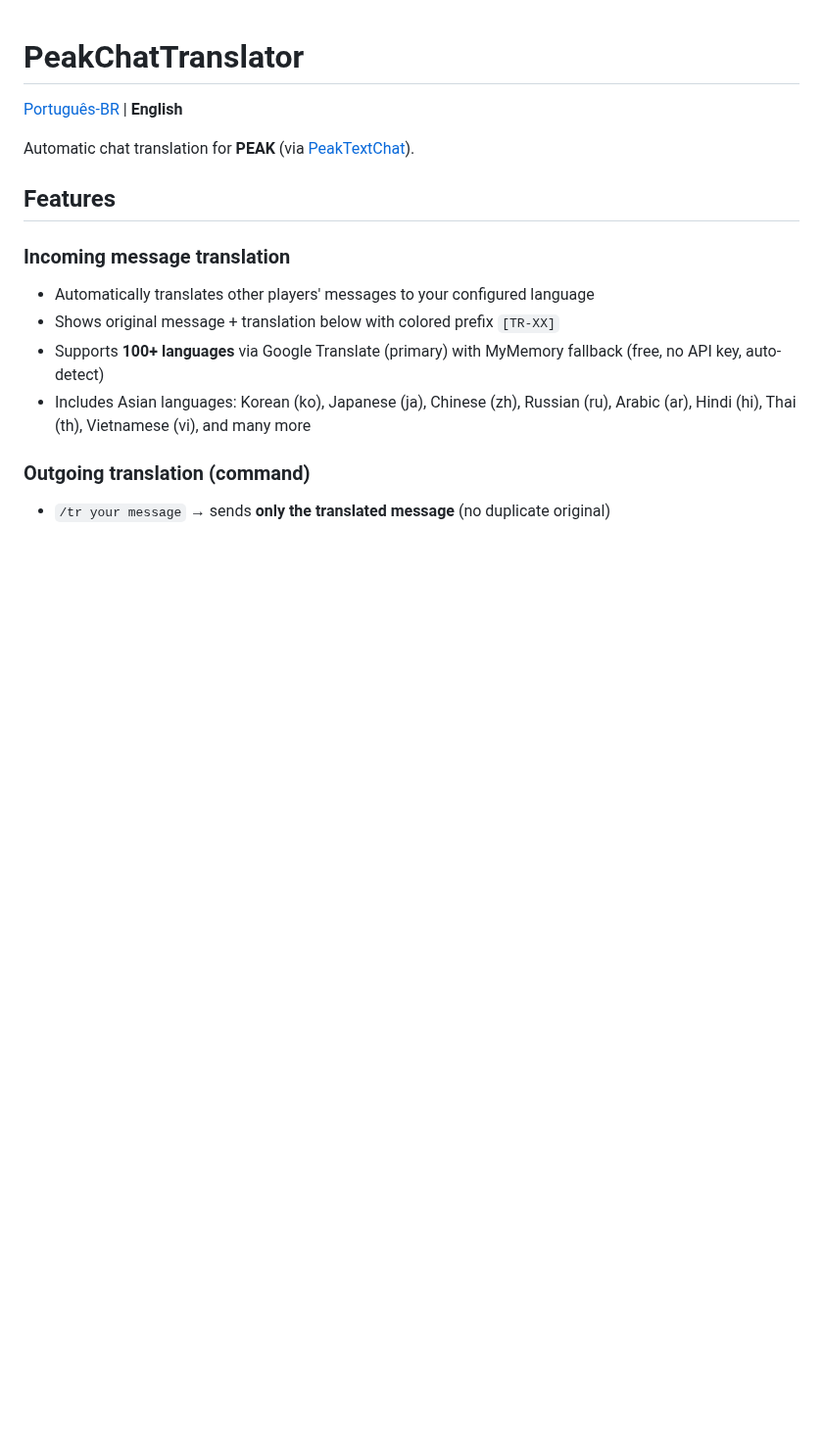
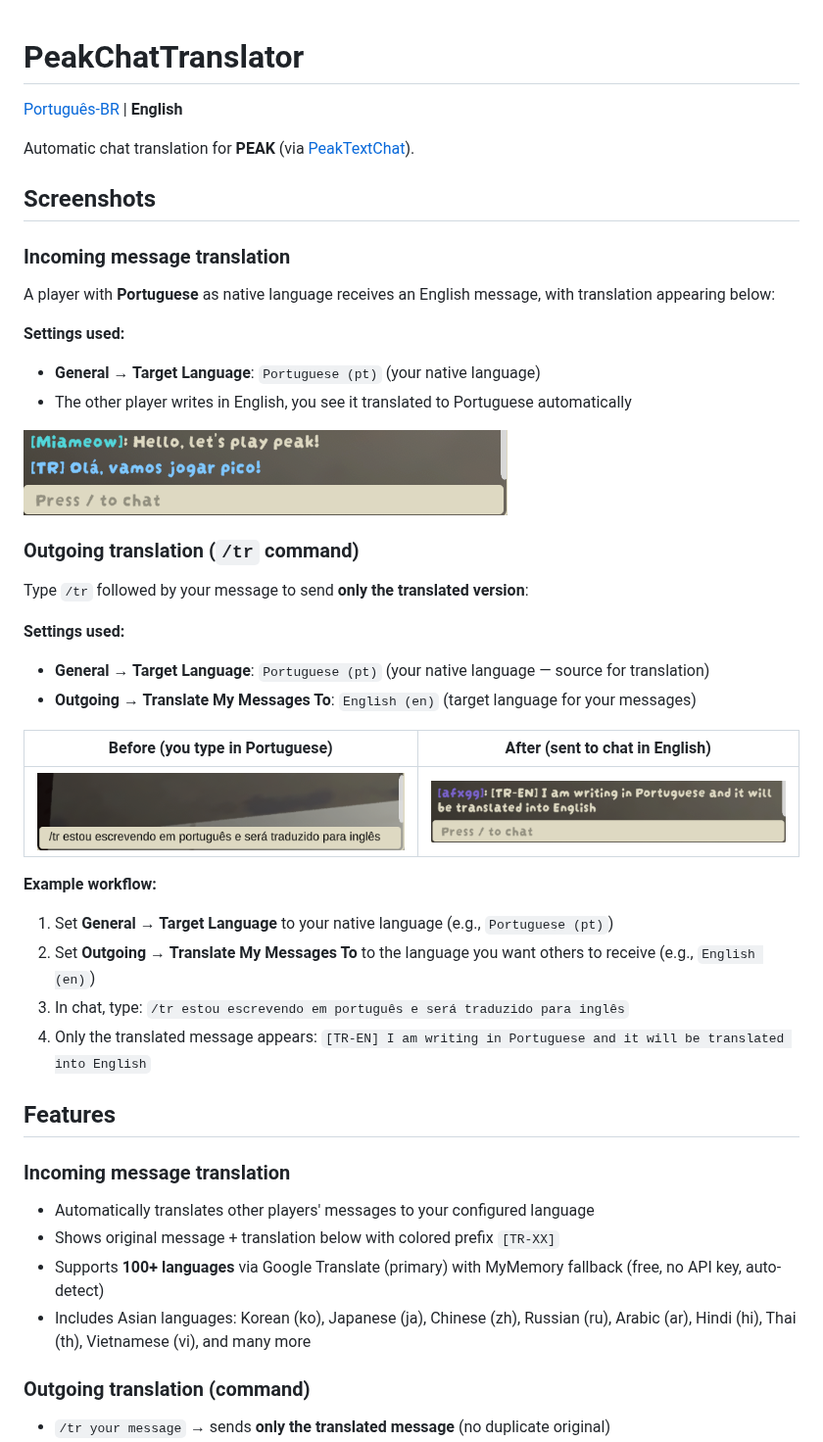
Before and after one commit to gustavogordoni/PeakChatTranslator, a Markdown page: README.md, the part around one of its changes. Shown at 98% size. Rendered like a GitHub page; pictures changed too: screenshots/englishTranslatedInto Portuguese.png (added), screenshots/originalSentencePortuguese.png (added), screenshots/translatedIntoEnglish.png (added); blank space fills up the shorter version.

```diff
--- a/README.md
+++ b/README.md
@@ -3,6 +3,34 @@
 [Português-BR](https://github.com/gustavogordoni/PeakChatTranslator/blob/main/README.ptbr.md) | **English**
 
 Automatic chat translation for **PEAK** (via [PeakTextChat](https://thunderstore.io/c/peak/p/borealityy/PeakTextChat/)).
+
+## Screenshots
+
+### Incoming message translation
+A player with **Portuguese** as native language receives an English message, with translation appearing below:
+
+**Settings used:**
+- **General → Target Language**: `Portuguese (pt)` (your native language)
+- The other player writes in English, you see it translated to Portuguese automatically
+
+![Incoming translation](screenshots/englishTranslatedInto%20Portuguese.png)
+
+### Outgoing translation (`/tr` command)
+Type `/tr` followed by your message to send **only the translated version**:
+
+**Settings used:**
+- **General → Target Language**: `Portuguese (pt)` (your native language — source for translation)
+- **Outgoing → Translate My Messages To**: `English (en)` (target language for your messages)
+
+| Before (you type in Portuguese) | After (sent to chat in English) |
+|-------------------|----------------------|
+| ![Original sentence](screenshots/originalSentencePortuguese.png) | ![Translated message](screenshots/translatedIntoEnglish.png) |
+
+**Example workflow:**
+1. Set **General → Target Language** to your native language (e.g., `Portuguese (pt)`)
+2. Set **Outgoing → Translate My Messages To** to the language you want others to receive (e.g., `English (en)`)
+3. In chat, type: `/tr estou escrevendo em português e será traduzido para inglês`
+3. Only the translated message appears: `[TR-EN] I am writing in Portuguese and it will be translated into English`
 
 ## Features
 
```
Also changed, not shown: other parts of README.md (+5 -4 lines), CHANGELOG.md (+6 -0 lines), README.ptbr.md (+33 -4 lines), 1 other file.
